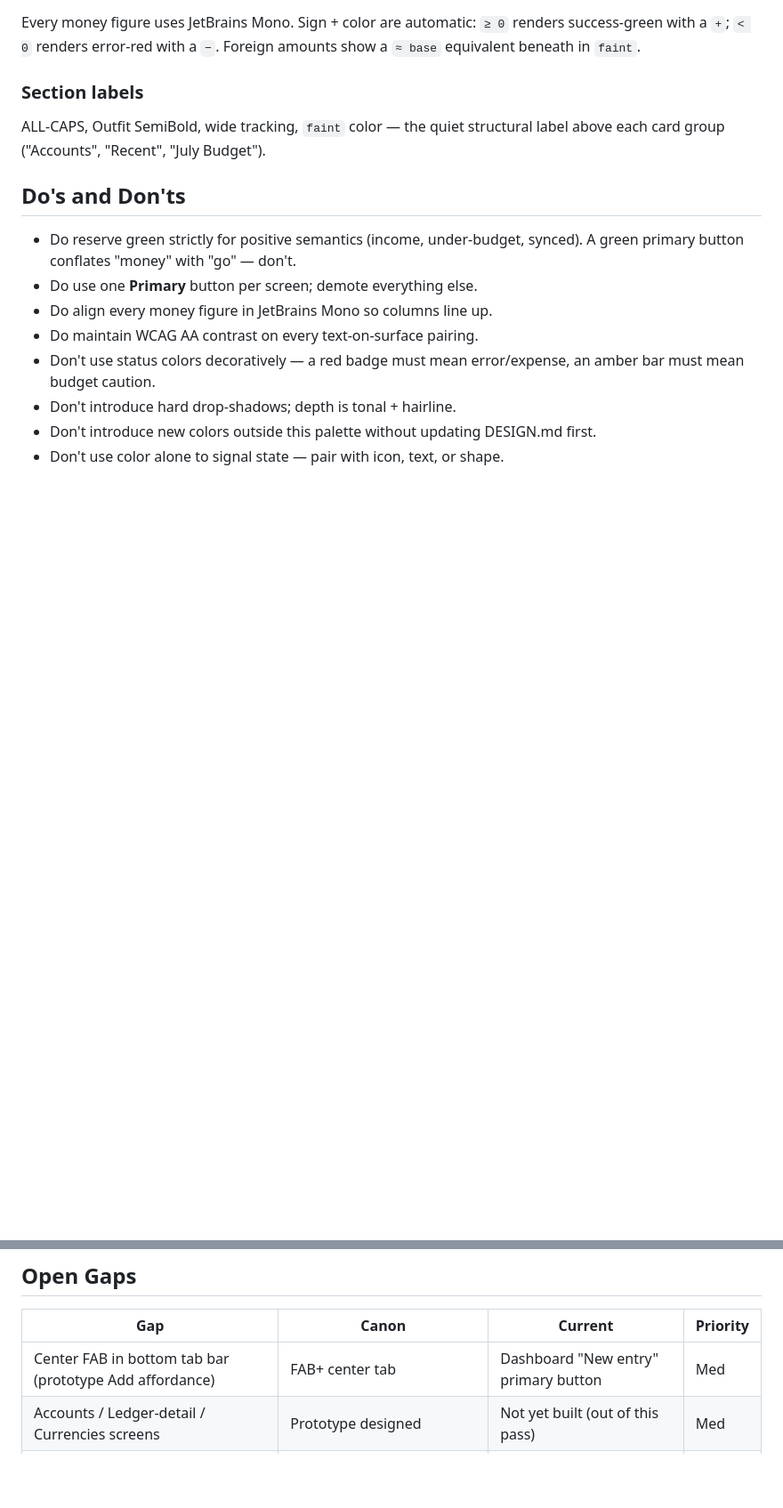
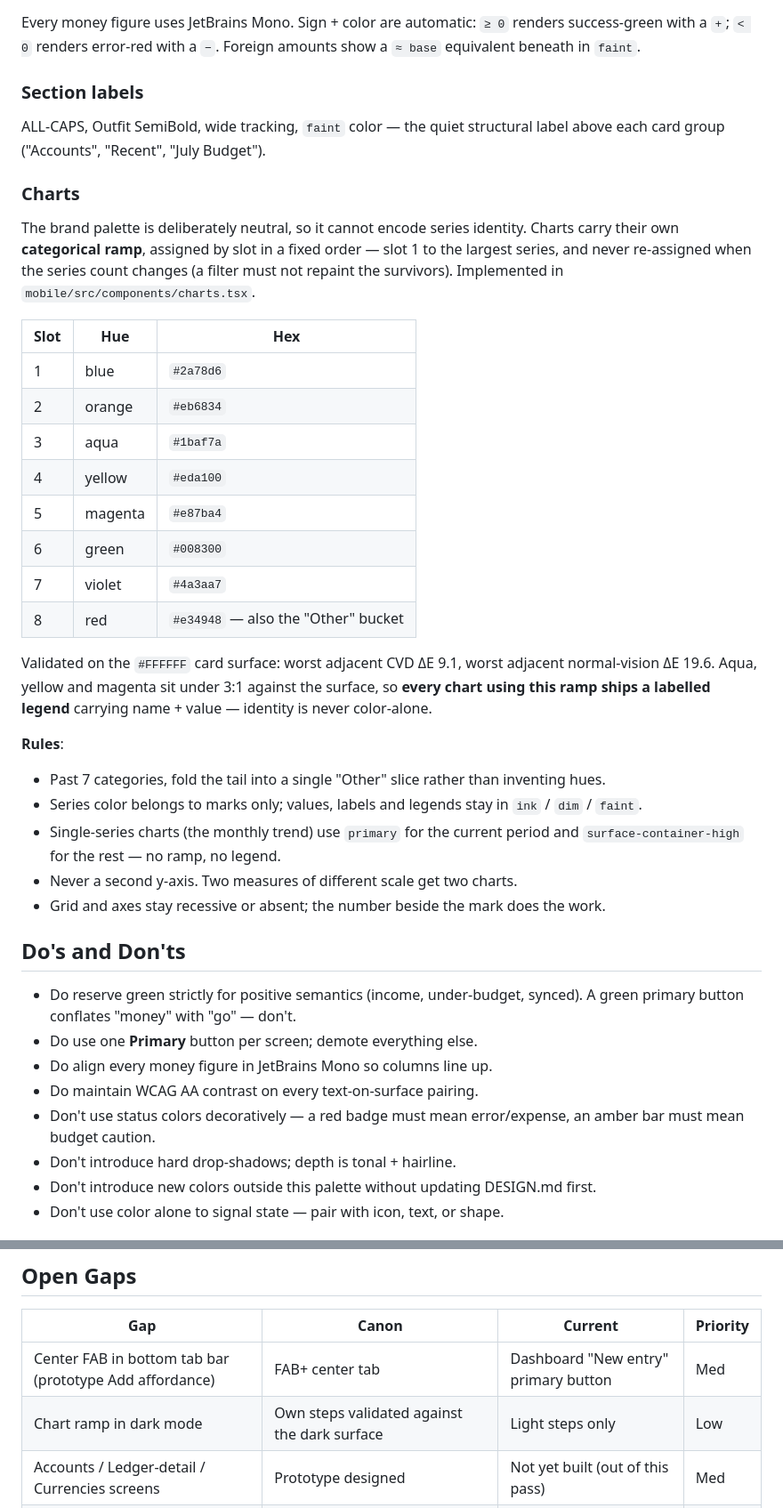
Before and after one commit to naufalhakim23/financi-ally, a Markdown page: DESIGN.md, 2 parts joined by grey strips. Shown at 89% size. GitHub-like rendering; blank space fills up the shorter version.

```diff
--- a/DESIGN.md
+++ b/DESIGN.md
@@ -227,6 +227,30 @@ Every money figure uses JetBrains Mono. Sign + color are automatic: `≥ 0` rend
 
 ALL-CAPS, Outfit SemiBold, wide tracking, `faint` color — the quiet structural label above each card group ("Accounts", "Recent", "July Budget").
 
+### Charts
+
+The brand palette is deliberately neutral, so it cannot encode series identity. Charts carry their own **categorical ramp**, assigned by slot in a fixed order — slot 1 to the largest series, and never re-assigned when the series count changes (a filter must not repaint the survivors). Implemented in `mobile/src/components/charts.tsx`.
+
+| Slot | Hue | Hex |
+|---|---|---|
+| 1 | blue | `#2a78d6` |
+| 2 | orange | `#eb6834` |
+| 3 | aqua | `#1baf7a` |
+| 4 | yellow | `#eda100` |
+| 5 | magenta | `#e87ba4` |
+| 6 | green | `#008300` |
+| 7 | violet | `#4a3aa7` |
+| 8 | red | `#e34948` — also the "Other" bucket |
+
+Validated on the `#FFFFFF` card surface: worst adjacent CVD ΔE 9.1, worst adjacent normal-vision ΔE 19.6. Aqua, yellow and magenta sit under 3:1 against the surface, so **every chart using this ramp ships a labelled legend** carrying name + value — identity is never color-alone.
+
+**Rules**:
+- Past 7 categories, fold the tail into a single "Other" slice rather than inventing hues.
+- Series color belongs to marks only; values, labels and legends stay in `ink` / `dim` / `faint`.
+- Single-series charts (the monthly trend) use `primary` for the current period and `surface-container-high` for the rest — no ramp, no legend.
+- Never a second y-axis. Two measures of different scale get two charts.
+- Grid and axes stay recessive or absent; the number beside the mark does the work.
+
 ## Do's and Don'ts
 
 - Do reserve green strictly for positive semantics (income, under-budget, synced). A green primary button conflates "money" with "go" — don't.
@@ -280,6 +304,7 @@ Phone-only (no tablet layout yet). Single column at all widths. Safe-area insets
 | Gap | Canon | Current | Priority |
 |---|---|---|---|
 | Center FAB in bottom tab bar (prototype Add affordance) | FAB+ center tab | Dashboard "New entry" primary button | Med |
+| Chart ramp in dark mode | Own steps validated against the dark surface | Light steps only | Low |
 | Accounts / Ledger-detail / Currencies screens | Prototype designed | Not yet built (out of this pass) | Med |
 | Dark mode tokens | `userInterfaceStyle: automatic` set | Light-only tokens defined | Low |
 | Platform-adaptive chrome | Unified look | Unified (iOS-flavored on both) | Low |
```
Also changed, not shown: other parts of DESIGN.md (+1 -1 lines), README.md (+26 -2 lines), docs/decision_logs/0009-m7-polish.md (added, +54 -0 lines).
